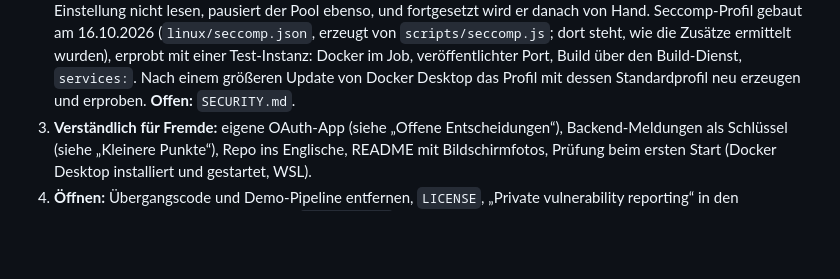
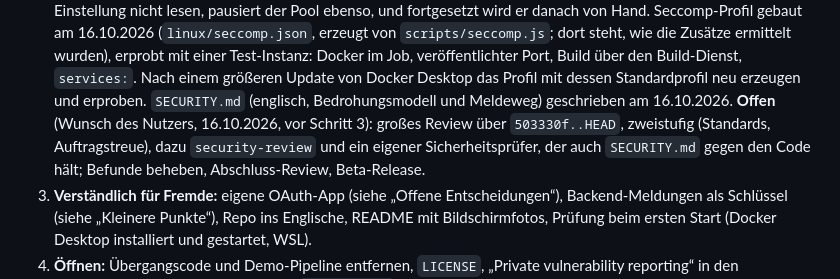
Before and after one commit to Zaho92/RunClub, a Markdown page: TODO.md, the part around the change. Rendered like a GitHub page; blank space fills up the shorter version.

Commit message:
SECURITY.md: Bedrohungsmodell, was ein Job erreicht, bewusst Hingenommenes, Meldeweg
Co-Authored-By: Claude Opus 5.5 <noreply@anthropic.com>

```diff
--- a/TODO.md
+++ b/TODO.md
@@ -40,7 +40,10 @@ Schritte, in dieser Reihenfolge:
    16.10.2026 (`linux/seccomp.json`, erzeugt von `scripts/seccomp.js`; dort steht, wie die Zusätze ermittelt wurden),
    erprobt mit einer Test-Instanz: Docker im Job, veröffentlichter Port, Build über den Build-Dienst, `services:`.
    Nach einem größeren Update von Docker Desktop das Profil mit dessen Standardprofil neu erzeugen und erproben.
-   **Offen:** `SECURITY.md`.
+   `SECURITY.md` (englisch, Bedrohungsmodell und Meldeweg) geschrieben am 16.10.2026. **Offen** (Wunsch des Nutzers,
+   16.10.2026, vor Schritt 3): großes Review über `503330f..HEAD`, zweistufig (Standards, Auftragstreue), dazu
+   `security-review` und ein eigener Sicherheitsprüfer, der auch `SECURITY.md` gegen den Code hält; Befunde beheben,
+   Abschluss-Review, Beta-Release.
 3. **Verständlich für Fremde:** eigene OAuth-App (siehe „Offene Entscheidungen“), Backend-Meldungen als Schlüssel
    (siehe „Kleinere Punkte“), Repo ins Englische, README mit Bildschirmfotos, Prüfung beim ersten Start (Docker Desktop
    installiert und gestartet, WSL).
```
Also changed, not shown: SECURITY.md (added, +67 -0 lines).
